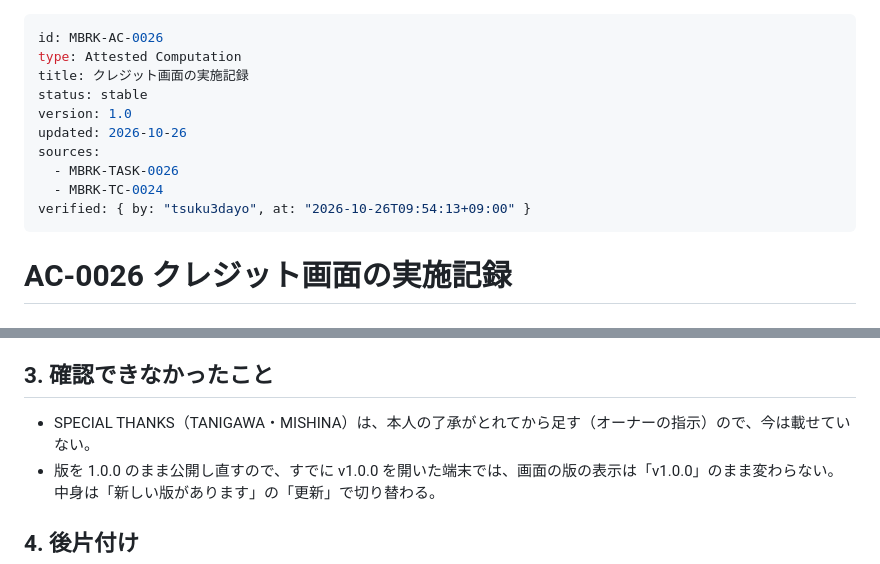
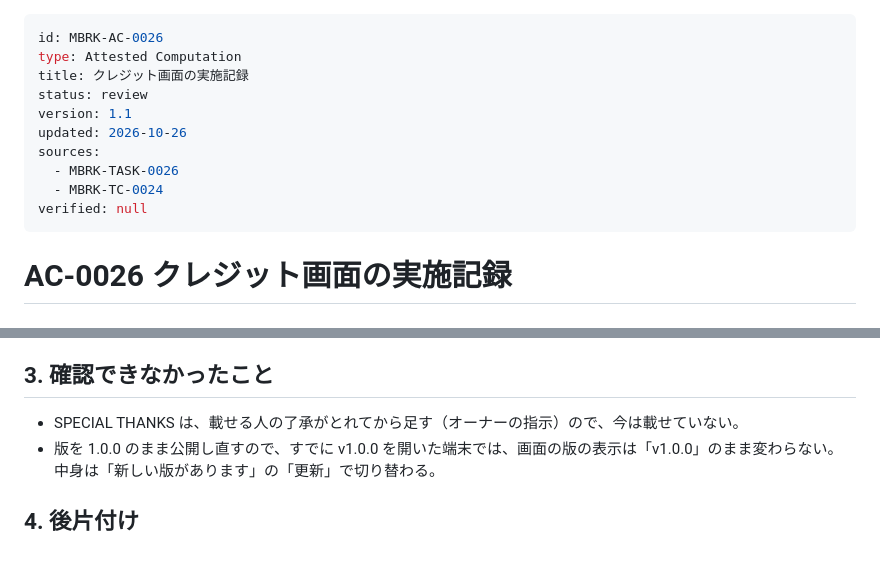
Before and after one commit to tsuku3dayo/mini-blockbreaking-game, a Markdown page: doc/07_attested/MBRK-AC-0026-attested-computation-ja.md, 2 parts joined by grey strips. GitHub-like rendering.

Commit message:
Remove unconfirmed special thanks names from AC-0026

```diff
--- a/doc/07_attested/MBRK-AC-0026-attested-computation-ja.md
+++ b/doc/07_attested/MBRK-AC-0026-attested-computation-ja.md
@@ -2,13 +2,13 @@
 id: MBRK-AC-0026
 type: Attested Computation
 title: クレジット画面の実施記録
-status: stable
-version: 1.0
+status: review
+version: 1.1
 updated: 2026-10-26
 sources:
   - MBRK-TASK-0026
   - MBRK-TC-0024
-verified: { by: "tsuku3dayo", at: "2026-10-26T09:54:13+09:00" }
+verified: null
 ---
 
 # AC-0026 クレジット画面の実施記録
@@ -61,7 +61,7 @@ TASK-0023 の全体の手動確認で、オーナーが iPhone で確かめた
 
 ## 3. 確認できなかったこと
 
-- SPECIAL THANKS（TANIGAWA・MISHINA）は、本人の了承がとれてから足す（オーナーの指示）ので、今は載せていない。
+- SPECIAL THANKS は、載せる人の了承がとれてから足す（オーナーの指示）ので、今は載せていない。
 - 版を 1.0.0 のまま公開し直すので、すでに v1.0.0 を開いた端末では、画面の版の表示は「v1.0.0」のまま変わらない。中身は「新しい版があります」の「更新」で切り替わる。
 
 ## 4. 後片付け
```
